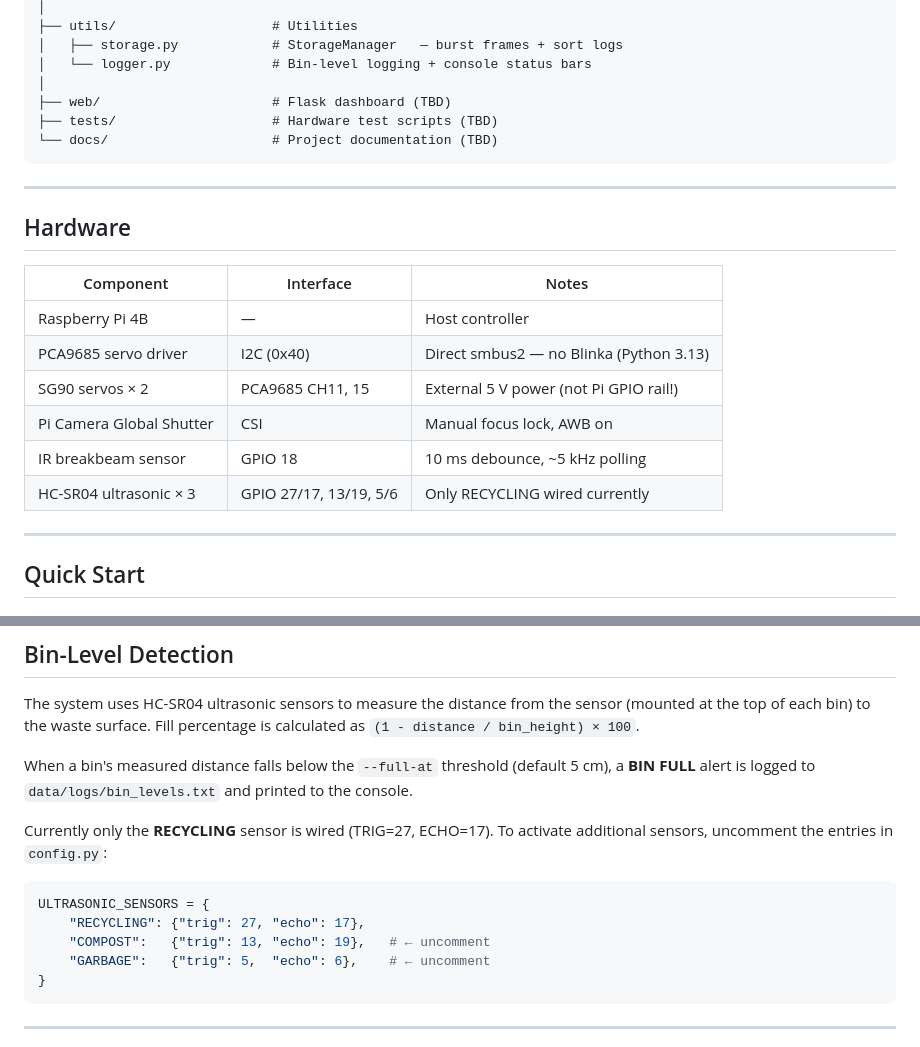
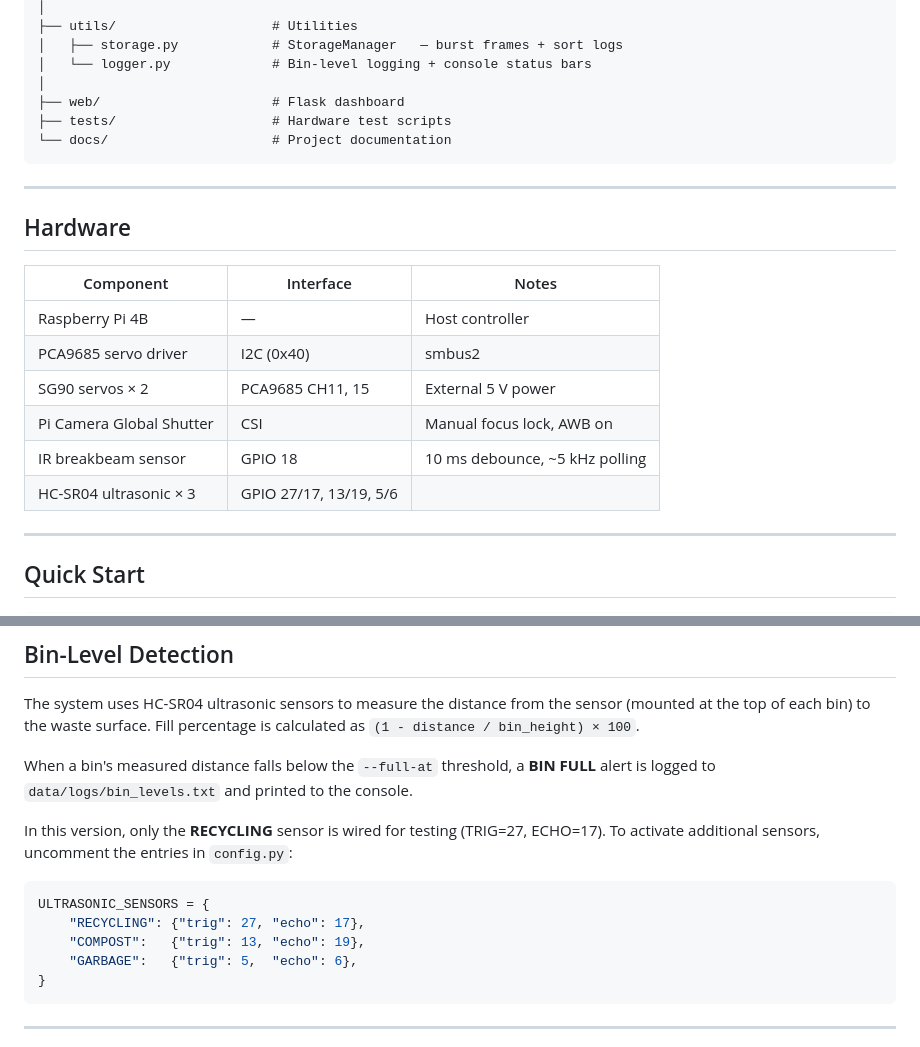
Before and after one commit to shekinamw/smart_chute, a Markdown page: README.md, 2 parts joined by grey strips. Rendered like a GitHub page.

Commit message:
Update README with project structure and notes

````diff
--- a/README.md
+++ b/README.md
@@ -30,9 +30,9 @@ smart_chute/
 │   ├── storage.py            # StorageManager   — burst frames + sort logs
 │   └── logger.py             # Bin-level logging + console status bars
 │
-├── web/                      # Flask dashboard (TBD)
-├── tests/                    # Hardware test scripts (TBD)
-└── docs/                     # Project documentation (TBD)
+├── web/                      # Flask dashboard
+├── tests/                    # Hardware test scripts
+└── docs/                     # Project documentation
 ```
 
 
@@ -43,11 +43,11 @@ smart_chute/
 | Component              | Interface        | Notes                                     |
 |------------------------|------------------|-------------------------------------------|
 | Raspberry Pi 4B        | —                | Host controller                           |
-| PCA9685 servo driver   | I2C (0x40)       | Direct smbus2 — no Blinka (Python 3.13)   |
-| SG90 servos × 2       | PCA9685 CH11, 15 | External 5 V power (not Pi GPIO rail!)    |
+| PCA9685 servo driver   | I2C (0x40)       | smbus2                                   |
+| SG90 servos × 2       | PCA9685 CH11, 15 | External 5 V power     |
 | Pi Camera Global Shutter| CSI              | Manual focus lock, AWB on                 |
 | IR breakbeam sensor    | GPIO 18          | 10 ms debounce, ~5 kHz polling            |
-| HC-SR04 ultrasonic × 3 | GPIO 27/17, 13/19, 5/6 | Only RECYCLING wired currently     |
+| HC-SR04 ultrasonic × 3 | GPIO 27/17, 13/19, 5/6 |      |
 
 
 
@@ -75,18 +75,17 @@ The system uses HC-SR04 ultrasonic sensors to measure the distance from the
 sensor (mounted at the top of each bin) to the waste surface.  Fill percentage
 is calculated as `(1 - distance / bin_height) × 100`.
 
-When a bin's measured distance falls below the `--full-at` threshold (default
-5 cm), a **BIN FULL** alert is logged to `data/logs/bin_levels.txt` and printed
+When a bin's measured distance falls below the `--full-at` threshold, a **BIN FULL** alert is logged to `data/logs/bin_levels.txt` and printed
 to the console.
 
-Currently only the **RECYCLING** sensor is wired (TRIG=27, ECHO=17). To
+In this version, only the **RECYCLING** sensor is wired for testing (TRIG=27, ECHO=17). To
 activate additional sensors, uncomment the entries in `config.py`:
 
 ```python
 ULTRASONIC_SENSORS = {
     "RECYCLING": {"trig": 27, "echo": 17},
-    "COMPOST":   {"trig": 13, "echo": 19},   # ← uncomment
-    "GARBAGE":   {"trig": 5,  "echo": 6},    # ← uncomment
+    "COMPOST":   {"trig": 13, "echo": 19},
+    "GARBAGE":   {"trig": 5,  "echo": 6},
 }
 ```
 
````
